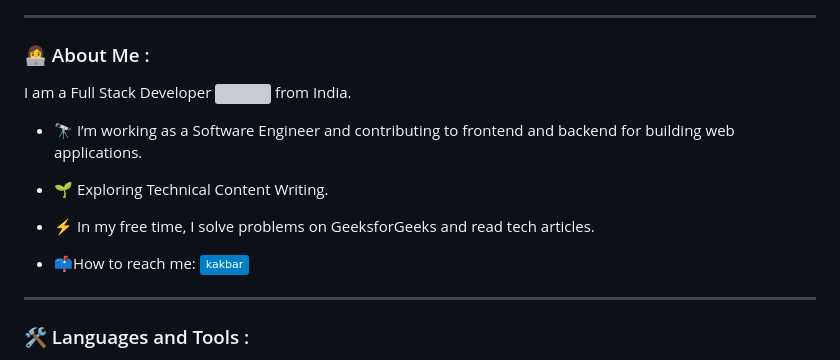
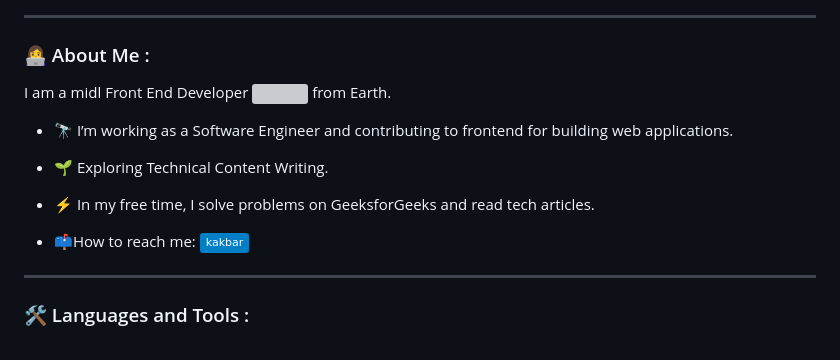
Before and after one commit to Scorp-17/My-CV, a Markdown page: README.md, the part around one of its changes. Drawn GitHub-style; badges without logos; grey boxes are pictures that could not be loaded.

```diff
--- a/README.md
+++ b/README.md
@@ -21,8 +21,8 @@
 ---
 
 ### :woman_technologist: About Me :
-I am a Full Stack Developer <img src="https://media.giphy.com/media/WUlplcMpOCEmTGBtBW/giphy.gif" width="30"> from India.
-- :telescope: I’m working as a Software Engineer and contributing to frontend and backend for building web applications.
+I am a midl Front End Developer <img src="https://media.giphy.com/media/WUlplcMpOCEmTGBtBW/giphy.gif" width="30"> from Earth.
+- :telescope: I’m working as a Software Engineer and contributing to frontend for building web applications.
 
 - :seedling: Exploring Technical Content Writing.
 
```
Also changed, not shown: other parts of README.md (+1 -1 lines).
